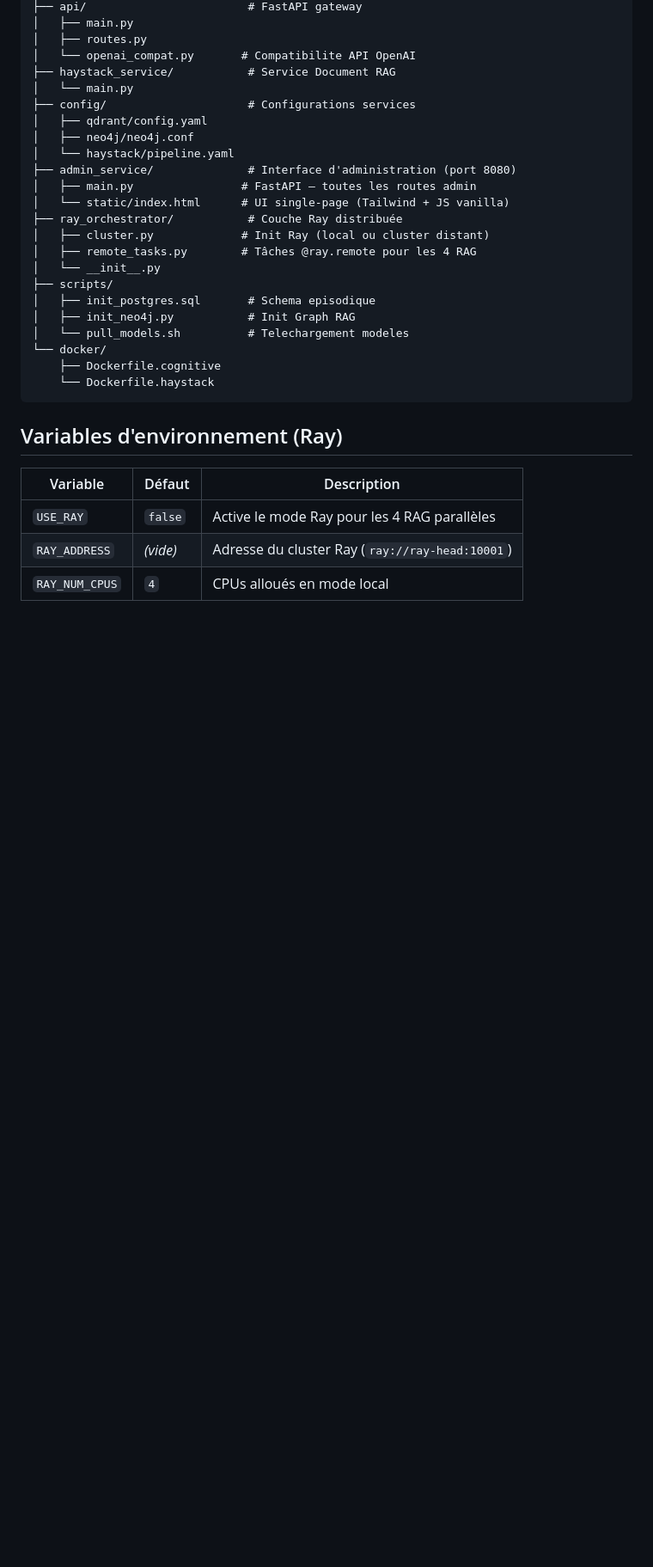
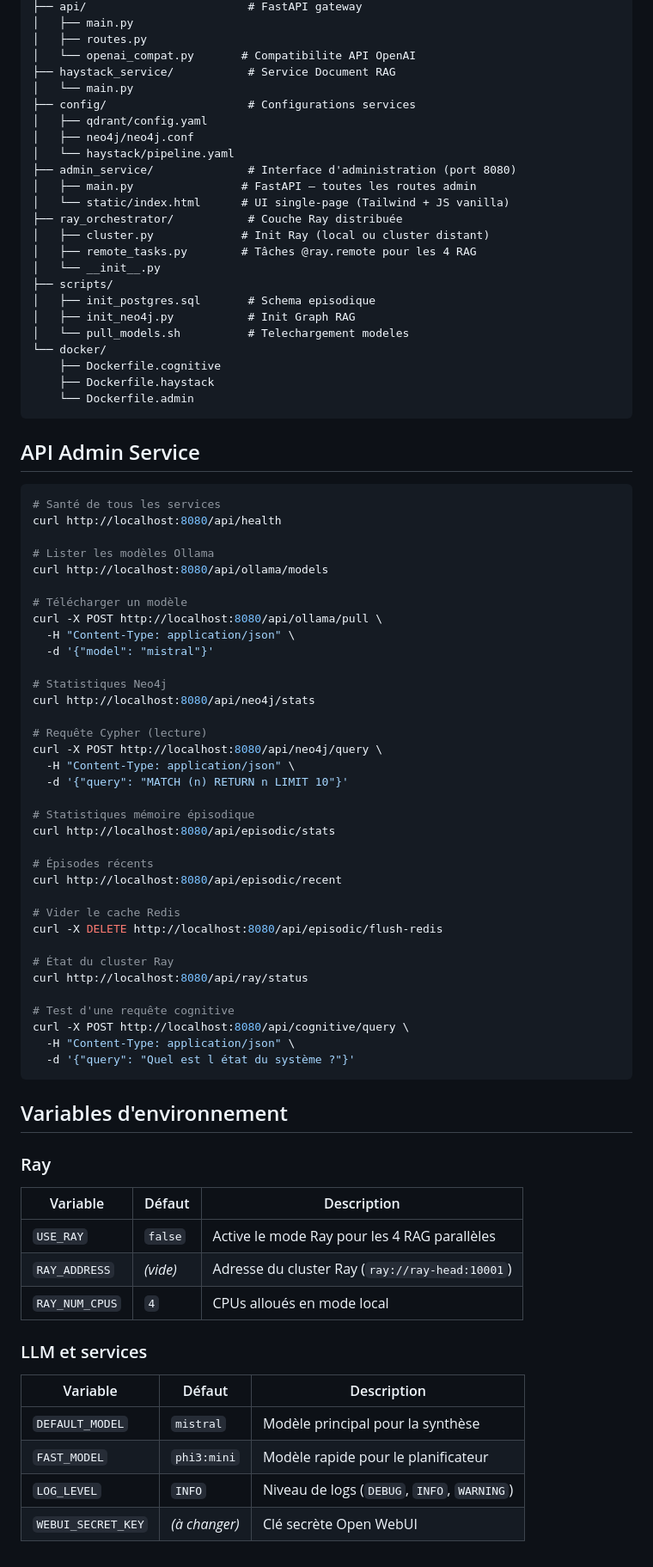
Before and after one commit to fbailleux/ID-IOT, a Markdown page: README.md, the part around one of its changes. Shown at 86% size. Rendered like a GitHub page; blank space fills up the shorter version.

Commit message:
docs: complétion du README avec admin API, RAM, structure et variables
- RAM : ajout de l'Admin UI (1 Go), total mis à jour (~37-41 Go)
- Structure : ajout requirements-admin.txt, requirements-haystack.txt,
  Dockerfile.admin dans docker/
- API Admin Service : exemples curl pour les 18 routes disponibles
  (health, ollama, neo4j, episodic, ray, cognitive)
- Variables d'environnement : section Ray complète + section LLM/services
  (DEFAULT_MODEL, FAST_MODEL, LOG_LEVEL, WEBUI_SECRET_KEY)

https://claude.ai/code/session_012nu549dUvyqPTT6TqqhJ4F

````diff
--- a/README.md
+++ b/README.md
@@ -222,13 +225,65 @@ ID-IOT/
 │   └── pull_models.sh          # Telechargement modeles
 └── docker/
     ├── Dockerfile.cognitive
-    └── Dockerfile.haystack
+    ├── Dockerfile.haystack
+    └── Dockerfile.admin
 ```
 
-## Variables d'environnement (Ray)
+## API Admin Service
+
+```bash
+# Santé de tous les services
+curl http://localhost:8080/api/health
+
+# Lister les modèles Ollama
+curl http://localhost:8080/api/ollama/models
+
+# Télécharger un modèle
+curl -X POST http://localhost:8080/api/ollama/pull \
+  -H "Content-Type: application/json" \
+  -d '{"model": "mistral"}'
+
+# Statistiques Neo4j
+curl http://localhost:8080/api/neo4j/stats
+
+# Requête Cypher (lecture)
+curl -X POST http://localhost:8080/api/neo4j/query \
+  -H "Content-Type: application/json" \
+  -d '{"query": "MATCH (n) RETURN n LIMIT 10"}'
+
+# Statistiques mémoire épisodique
+curl http://localhost:8080/api/episodic/stats
+
+# Épisodes récents
+curl http://localhost:8080/api/episodic/recent
+
+# Vider le cache Redis
+curl -X DELETE http://localhost:8080/api/episodic/flush-redis
+
+# État du cluster Ray
+curl http://localhost:8080/api/ray/status
+
+# Test d'une requête cognitive
+curl -X POST http://localhost:8080/api/cognitive/query \
+  -H "Content-Type: application/json" \
+  -d '{"query": "Quel est l état du système ?"}'
+```
+
+## Variables d'environnement
+
+### Ray
 
 | Variable | Défaut | Description |
 |----------|--------|-------------|
 | `USE_RAY` | `false` | Active le mode Ray pour les 4 RAG parallèles |
 | `RAY_ADDRESS` | _(vide)_ | Adresse du cluster Ray (`ray://ray-head:10001`) |
 | `RAY_NUM_CPUS` | `4` | CPUs alloués en mode local |
+
+### LLM et services
+
+| Variable | Défaut | Description |
+|----------|--------|-------------|
+| `DEFAULT_MODEL` | `mistral` | Modèle principal pour la synthèse |
+| `FAST_MODEL` | `phi3:mini` | Modèle rapide pour le planificateur |
+| `LOG_LEVEL` | `INFO` | Niveau de logs (`DEBUG`, `INFO`, `WARNING`) |
+| `WEBUI_SECRET_KEY` | _(à changer)_ | Clé secrète Open WebUI |
````
Also changed, not shown: other parts of README.md (+5 -2 lines).
